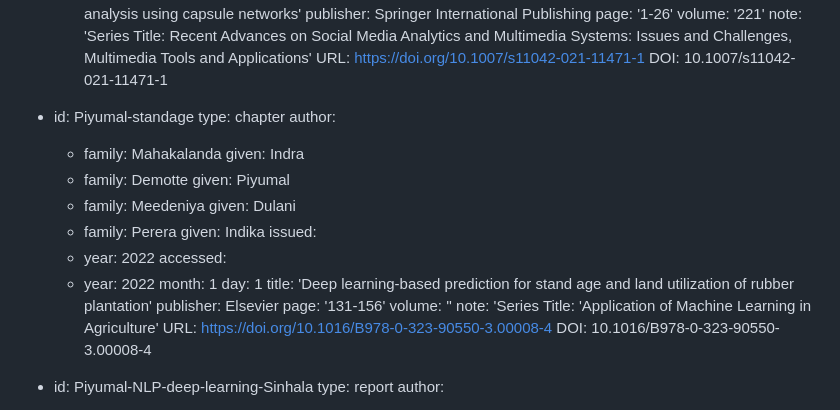
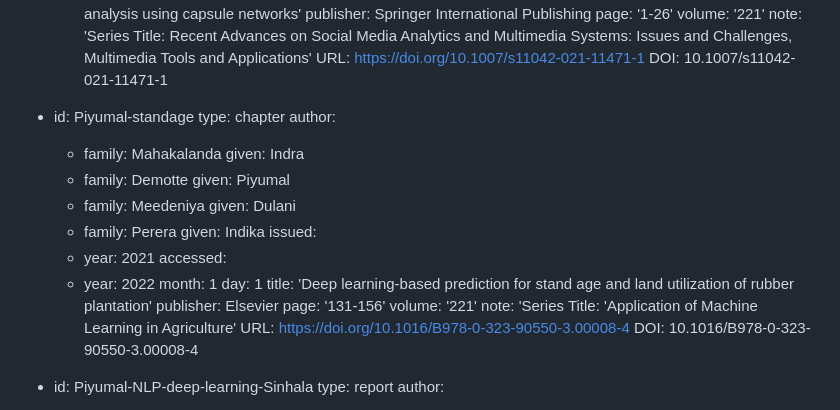
Before and after one commit to bqminh/bqminh.github.io, a Markdown page: people/demotte/index.md, the part around the change. Rendered like a GitHub page.

Commit message:
Updated profile

```diff
--- a/people/demotte/index.md
+++ b/people/demotte/index.md
@@ -130,7 +130,6 @@ references:
   URL: https://doi.org/10.1007/s11042-021-11471-1
   DOI: 10.1007/s11042-021-11471-1
 
-
 - id: Piyumal-standage
   type: chapter
   author:
@@ -143,7 +142,7 @@ references:
   - family: Perera
     given: Indika
   issued:
-  - year: 2022
+  - year: 2021
   accessed:
   - year: 2022
     month: 1
@@ -151,7 +150,7 @@ references:
   title: 'Deep learning-based prediction for stand age and land utilization of rubber plantation'
   publisher: Elsevier
   page: '131-156'
-  volume: ''
+  volume: '221'
   note: 'Series Title: 'Application of Machine Learning in Agriculture'
   URL: https://doi.org/10.1016/B978-0-323-90550-3.00008-4
   DOI: 10.1016/B978-0-323-90550-3.00008-4
```
